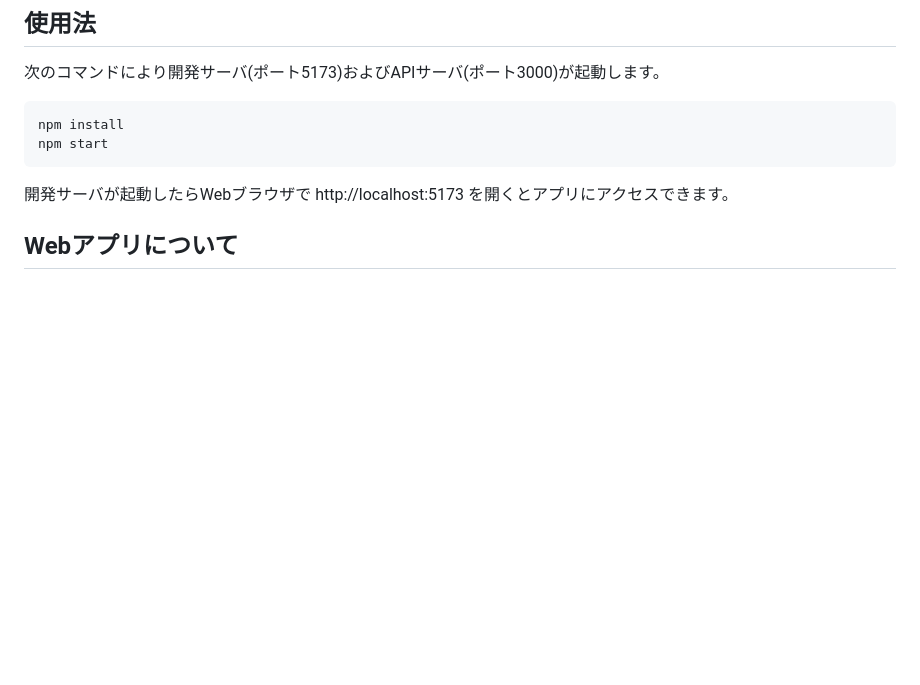
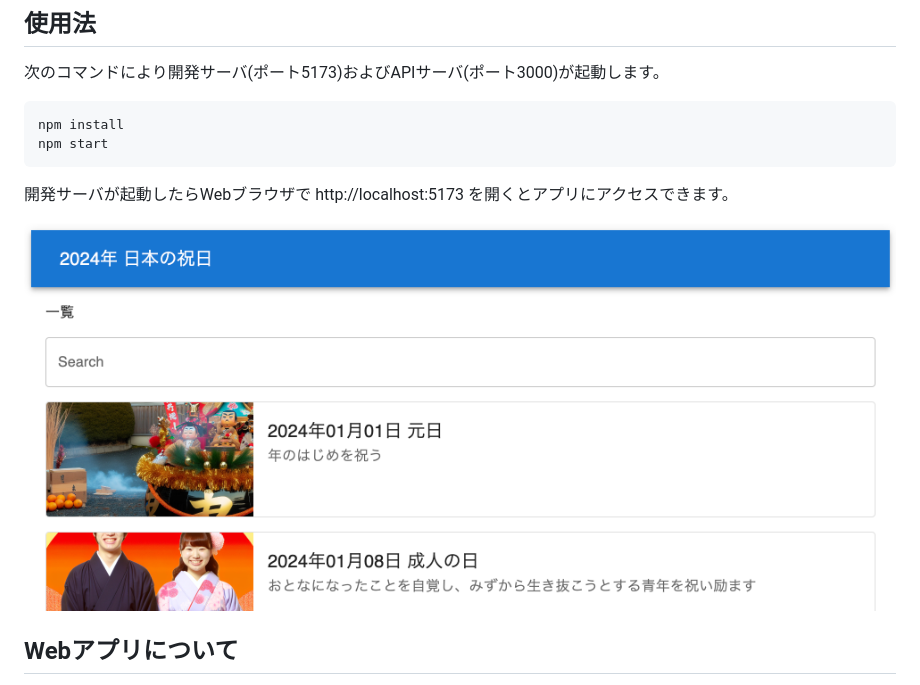
Before and after one commit to yaegashi/webapp-learning-projects, a Markdown page: vite-react-1/README.md, the part around the change. Rendered like a GitHub page; pictures changed too: vite-react-1/doc/assets/ss1.png (added); blank space fills up the shorter version.

Commit message:
vite-react-1: Update README.md
Add app screenshot

````diff
--- a/vite-react-1/README.md
+++ b/vite-react-1/README.md
@@ -10,6 +10,8 @@ npm start
 ```
 
 開発サーバが起動したらWebブラウザで http://localhost:5173 を開くとアプリにアクセスできます。
+
+![](doc/assets/ss1.png)
 
 ## Webアプリについて
 
````
